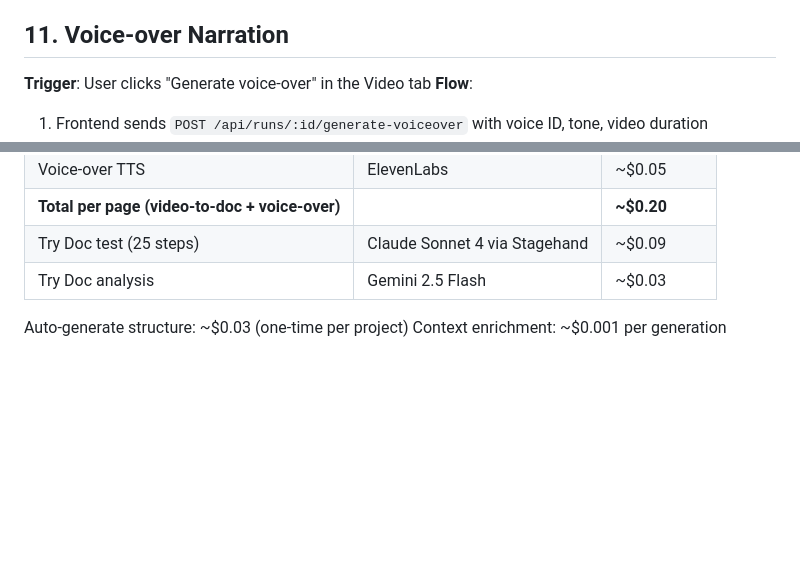
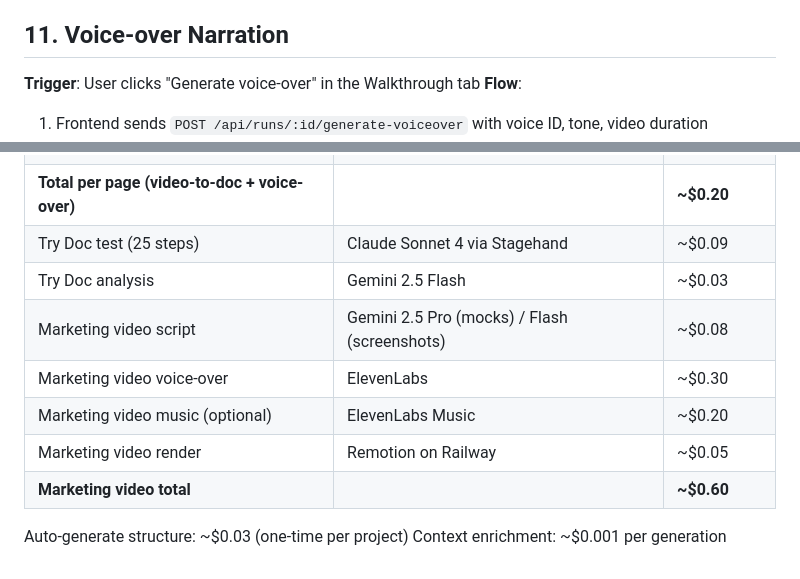
Before and after one commit to tristansimon1234/aidoc, a Markdown page: docs/WORKFLOWS.md, 2 parts joined by grey strips. Rendered like a GitHub page; blank space fills up the shorter version.

```diff
--- a/docs/WORKFLOWS.md
+++ b/docs/WORKFLOWS.md
@@ -231,7 +231,7 @@ Frontend renders:
 
 ## 11. Voice-over Narration
 
-**Trigger**: User clicks "Generate voice-over" in the Video tab
+**Trigger**: User clicks "Generate voice-over" in the Walkthrough tab
 **Flow**:
 1. Frontend sends `POST /api/runs/:id/generate-voiceover` with voice ID, tone, video duration
 2. Backend downloads video from Supabase Storage
@@ -300,6 +328,11 @@ Frontend renders:
 | **Total per page (video-to-doc + voice-over)** | | **~$0.20** |
 | Try Doc test (25 steps) | Claude Sonnet 4 via Stagehand | ~$0.09 |
 | Try Doc analysis | Gemini 2.5 Flash | ~$0.03 |
+| Marketing video script | Gemini 2.5 Pro (mocks) / Flash (screenshots) | ~$0.08 |
+| Marketing video voice-over | ElevenLabs | ~$0.30 |
+| Marketing video music (optional) | ElevenLabs Music | ~$0.20 |
+| Marketing video render | Remotion on Railway | ~$0.05 |
+| **Marketing video total** | | **~$0.60** |
 
 Auto-generate structure: ~$0.03 (one-time per project)
 Context enrichment: ~$0.001 per generation
```
Also changed, not shown: other parts of docs/WORKFLOWS.md (+28 -0 lines), CLAUDE.md (+10 -6 lines).
